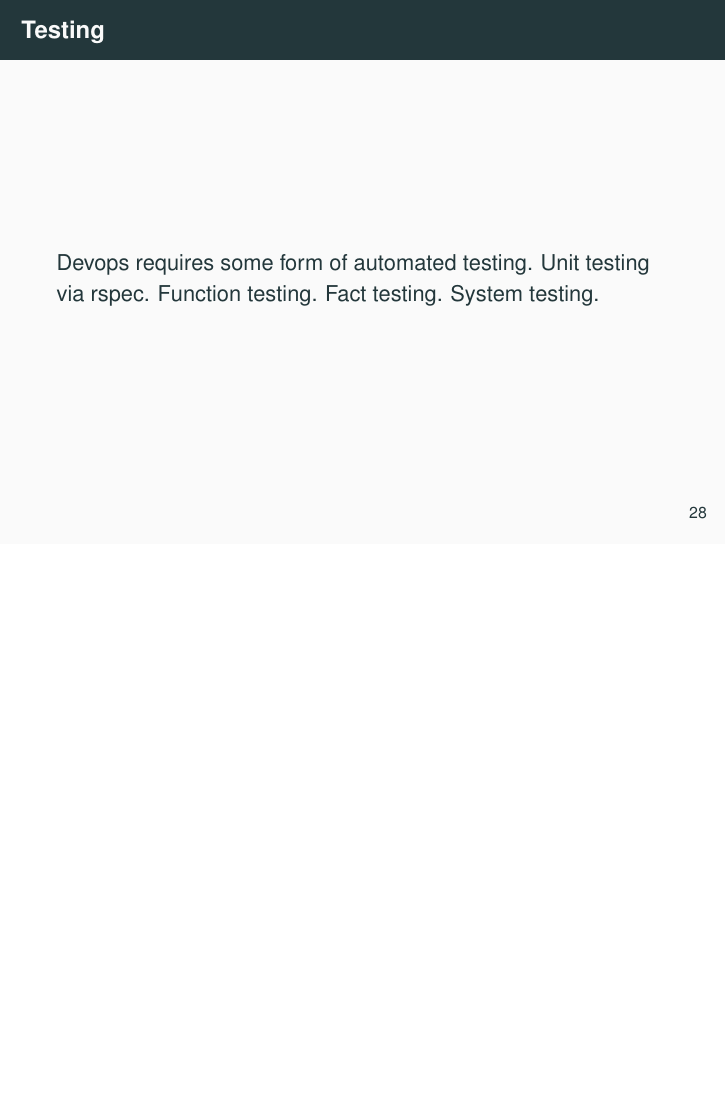
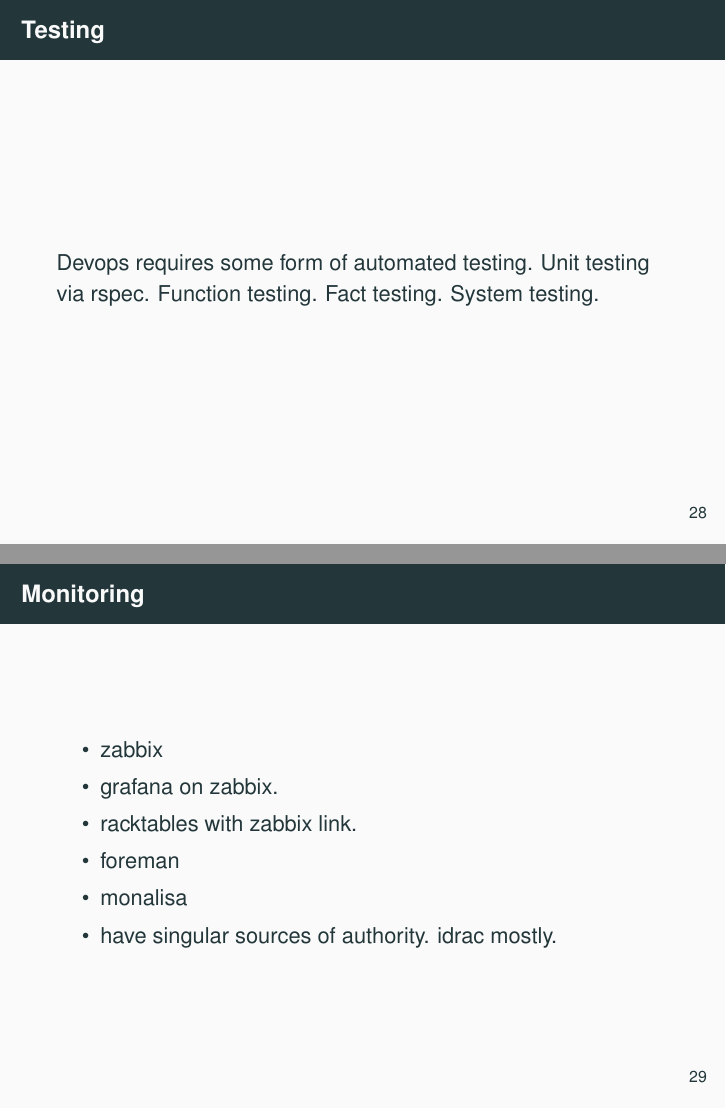
Before and after one commit to bazinski/Talks, LaTeX slides (2016/ICRI-Fringe-WLCG/ICRI-Fringe-WLCG.tex): page 28 of 34 before the commit and pages 28 and 29 of 35 after it, the two joined at a grey line, the shorter picture padded with empty space. Compiled offline with pdfLaTeX.

Commit message:
added monitoring slide

```diff
--- a/2016/ICRI-Fringe-WLCG/ICRI-Fringe-WLCG.tex
+++ b/2016/ICRI-Fringe-WLCG/ICRI-Fringe-WLCG.tex
@@ -326,6 +326,17 @@ July 28 of the 34 nodes came back for SAGrid and HEP user analysis.
   System testing.
 \end{frame}
 
+\begin{frame}
+  \frametitle{Monitoring}
+  \begin{itemize}
+    \item zabbix
+    \item grafana on zabbix.
+    \item racktables with zabbix link.
+    \item foreman
+    \item monalisa
+    \item have singular sources of authority. idrac mostly.
+  \end{itemize}
+\end{frame}
 
 \begin{frame}
   \frametitle{network}
```
Also changed, not shown: 2016/ICRI-Fringe-WLCG/ICRI-Fringe-WLCG.pdf, 1 other file.
